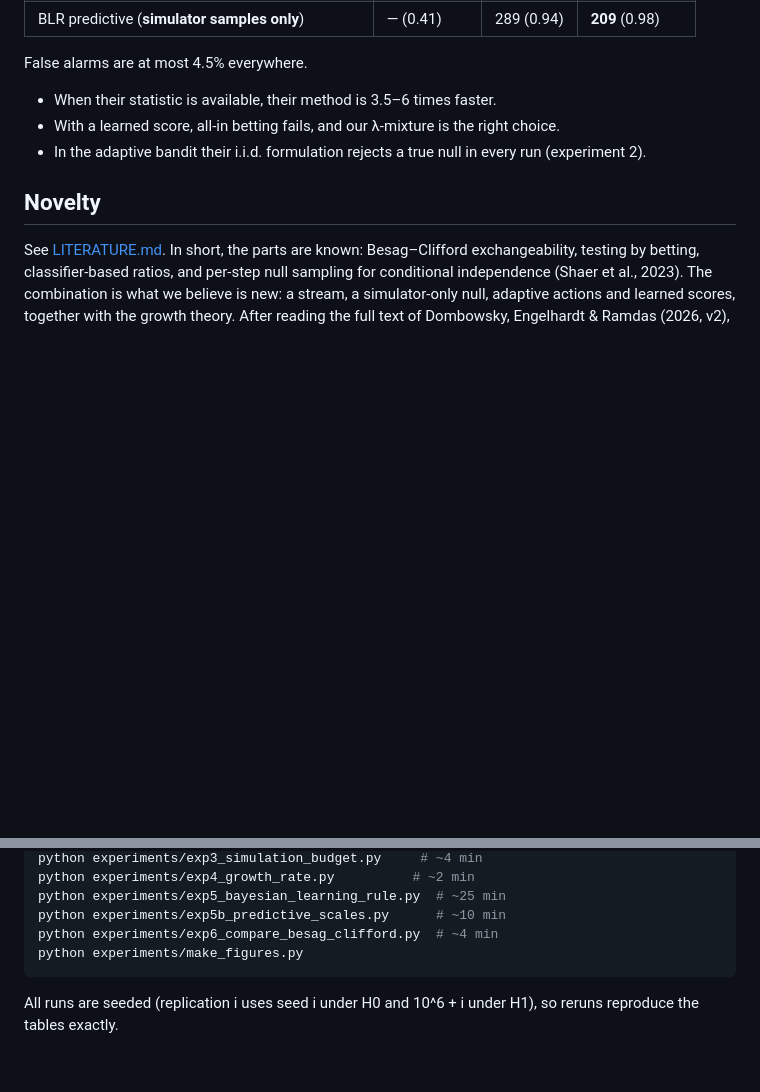
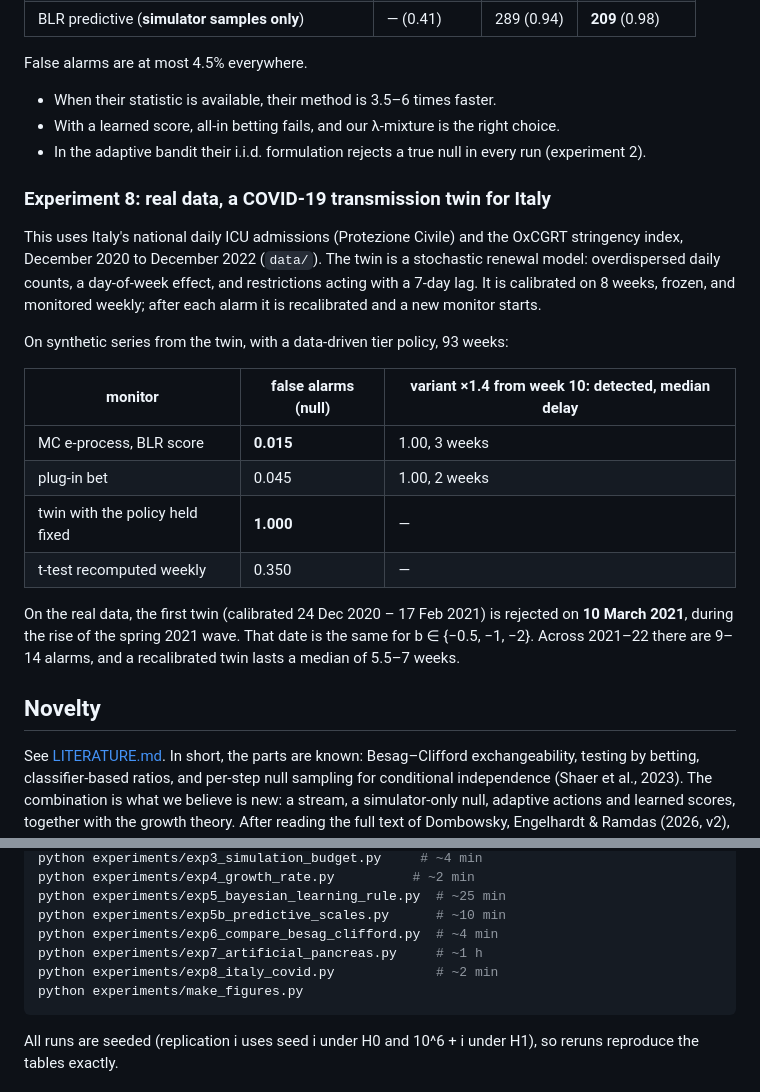
Before and after one commit to elenabortolato/evalues4generative, a Markdown page: README.md, 2 parts joined by grey strips. Rendered like a GitHub page; blank space fills up the shorter version.

````diff
--- a/README.md
+++ b/README.md
@@ -190,6 +190,29 @@ False alarms are at most 4.5% everywhere.
 - In the adaptive bandit their i.i.d. formulation rejects a true null in every
   run (experiment 2).
 
+### Experiment 8: real data, a COVID-19 transmission twin for Italy
+
+This uses Italy's national daily ICU admissions (Protezione Civile) and the
+OxCGRT stringency index, December 2020 to December 2022 (`data/`). The twin is
+a stochastic renewal model: overdispersed daily counts, a day-of-week effect,
+and restrictions acting with a 7-day lag. It is calibrated on 8 weeks, frozen,
+and monitored weekly; after each alarm it is recalibrated and a new monitor
+starts.
+
+On synthetic series from the twin, with a data-driven tier policy, 93 weeks:
+
+| monitor | false alarms (null) | variant ×1.4 from week 10: detected, median delay |
+|---|---|---|
+| MC e-process, BLR score | **0.015** | 1.00, 3 weeks |
+| plug-in bet | 0.045 | 1.00, 2 weeks |
+| twin with the policy held fixed | **1.000** | — |
+| t-test recomputed weekly | 0.350 | — |
+
+On the real data, the first twin (calibrated 24 Dec 2020 – 17 Feb 2021) is
+rejected on **10 March 2021**, during the rise of the spring 2021 wave. That
+date is the same for b ∈ {−0.5, −1, −2}. Across 2021–22 there are 9–14 alarms,
+and a recalibrated twin lasts a median of 5.5–7 weeks.
+
 ## Novelty
 
 See [LITERATURE.md](LITERATURE.md). In short, the parts are known: Besag–Clifford
@@ -249,6 +272,8 @@ python experiments/exp4_growth_rate.py          # ~2 min
 python experiments/exp5_bayesian_learning_rule.py  # ~25 min
 python experiments/exp5b_predictive_scales.py      # ~10 min
 python experiments/exp6_compare_besag_clifford.py  # ~4 min
+python experiments/exp7_artificial_pancreas.py     # ~1 h
+python experiments/exp8_italy_covid.py             # ~2 min
 python experiments/make_figures.py
 ```
 
````
Also changed, not shown: paper/README.md (+3 -1 lines), figures/exp8_italy_covid.png (added), 8 other files.
